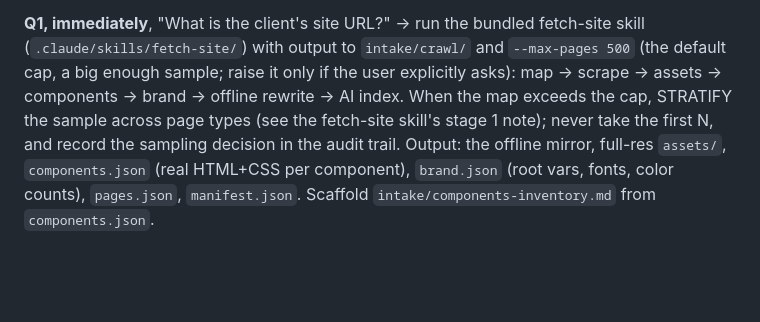
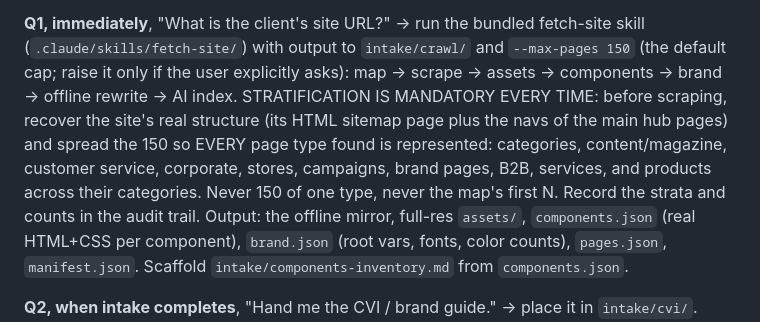
Before and after one commit to Ahmadnmic/BrandOS-Template, a Markdown page: AGENTS.md, the part around the change. Rendered like a GitHub page; blank space fills up the shorter version.

Commit message:
Intake: cap at 150 pages with mandatory type-stratified sampling every run
Co-Authored-By: Claude Fable 5 <noreply@anthropic.com>

```diff
--- a/AGENTS.md
+++ b/AGENTS.md
@@ -47,12 +47,15 @@ the fetch-site skill's direct mode, never hand-scrape.
 
 **Q1, immediately**, "What is the client's site URL?"
 → run the bundled fetch-site skill (`.claude/skills/fetch-site/`) with output
-to `intake/crawl/` and `--max-pages 500` (the default cap, a big enough
-sample; raise it only if the user explicitly asks): map → scrape → assets →
-components → brand → offline rewrite → AI index. When the map exceeds the
-cap, STRATIFY the sample across page types (see the fetch-site skill's
-stage 1 note); never take the first N, and record the sampling decision in
-the audit trail. Output: the offline mirror, full-res `assets/`,
+to `intake/crawl/` and `--max-pages 150` (the default cap; raise it only if
+the user explicitly asks): map → scrape → assets → components → brand →
+offline rewrite → AI index. STRATIFICATION IS MANDATORY EVERY TIME: before
+scraping, recover the site's real structure (its HTML sitemap page plus the
+navs of the main hub pages) and spread the 150 so EVERY page type found is
+represented: categories, content/magazine, customer service, corporate,
+stores, campaigns, brand pages, B2B, services, and products across their
+categories. Never 150 of one type, never the map's first N. Record the
+strata and counts in the audit trail. Output: the offline mirror, full-res `assets/`,
 `components.json` (real HTML+CSS per component), `brand.json` (root vars,
 fonts, color counts), `pages.json`, `manifest.json`. Scaffold
 `intake/components-inventory.md` from `components.json`.
```
Also changed, not shown: 2 other files.
